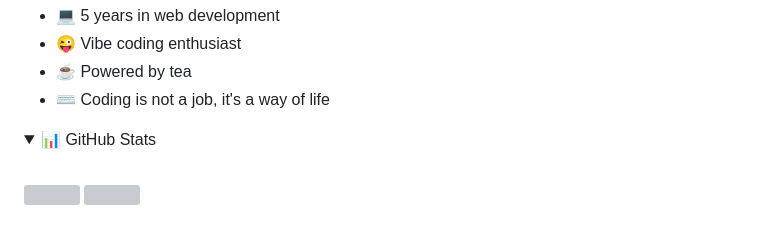
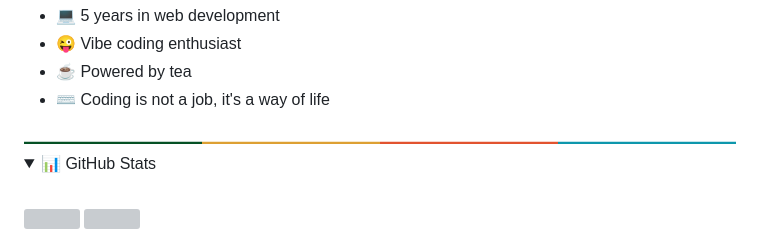
Before and after one commit to belomaxorka/belomaxorka, a Markdown page: README.md, the part around the change. Drawn GitHub-style; pictures changed too: assets/line.png (added); folded sections open; grey boxes are pictures that could not be loaded.

Commit message:
chore: Added line-separator

```diff
--- a/README.md
+++ b/README.md
@@ -52,6 +52,8 @@
   <li>⌨️ Coding is not a job, it's a way of life</li>
 </ul>
 
+<img src="assets/line.png" />
+
 <details>
   <summary>📊 GitHub Stats</summary><br/>
   <p>
```
